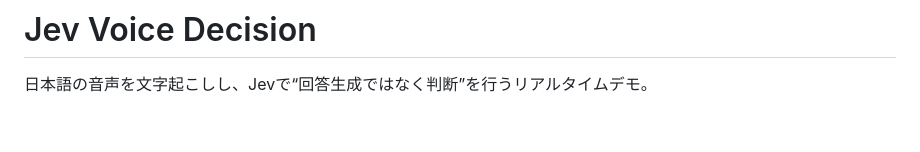
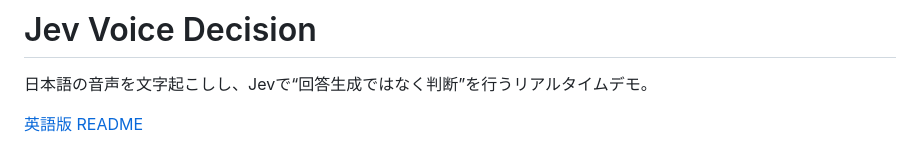
Before and after one commit to nikotaronosuke/jev-voice-decision, a Markdown page: README.md, the part around the change. Drawn GitHub-style; blank space fills up the shorter version.

Commit message:
docs: add a short English README entry

```diff
--- a/README.md
+++ b/README.md
@@ -1,6 +1,8 @@
 # Jev Voice Decision
 
 日本語の音声を文字起こしし、Jevで“回答生成ではなく判断”を行うリアルタイムデモ。
+
+[英語版 README](README.en.md)
 
 ![RAPID DEMO の様子: 架空のコメントが次々に typed decision とアクションへ変わる](docs/assets/jev-voice-decision-demo.gif)
 
```
Also changed, not shown: README.en.md (added, +32 -0 lines).
